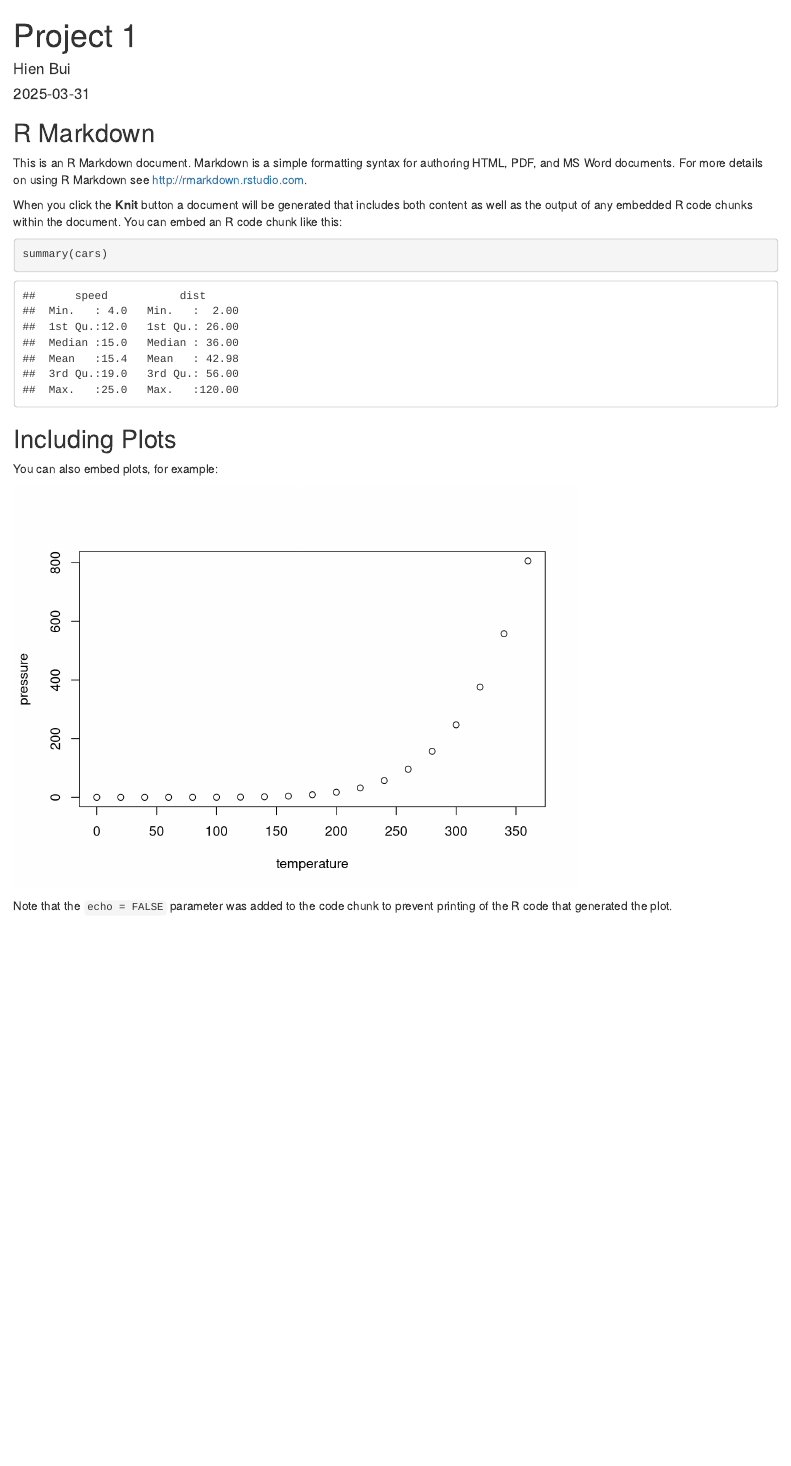
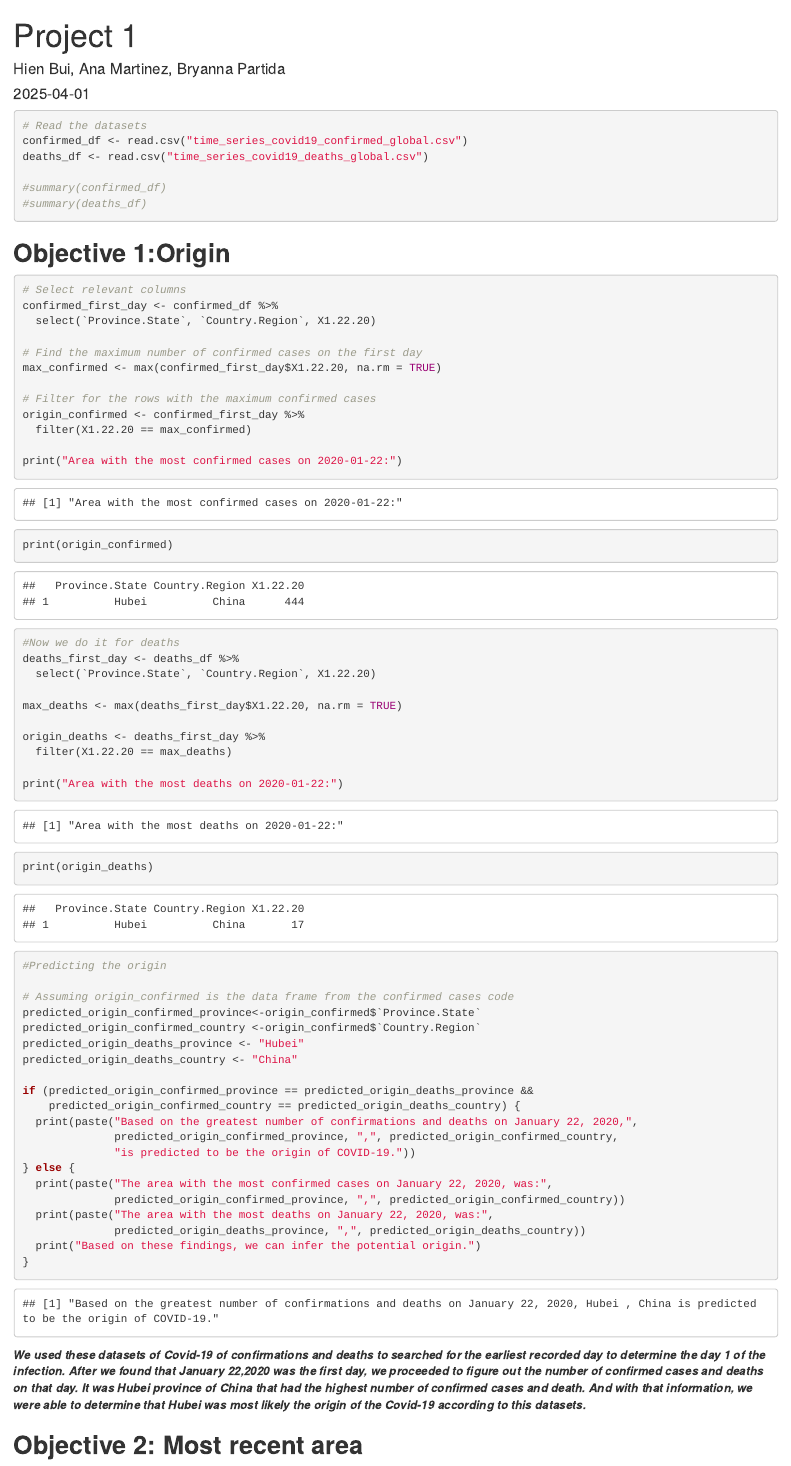
Before and after one commit to hbuui/R_Project1, an R Markdown document (project1.Rmd): the page in a window 1100 px wide, from its top. Rendered offline with R 4.5, knitr and Pandoc, with nearby package versions.

Commit message:
objective 1 completed.

````diff
--- a/project1.Rmd
+++ b/project1.Rmd
@@ -1,7 +1,7 @@
 ---
 title: "Project 1"
-author: "Hien Bui"
-date: "2025-03-31"
+author: "Hien Bui, Ana Martinez, Bryanna Partida"
+date: "2025-04-01"
 output: html_document
 ---
 
@@ -10,21 +14,67 @@ knitr::opts_chunk$set(echo = TRUE)
 ```
 
-## R Markdown
 
-This is an R Markdown document. Markdown is a simple formatting syntax for authoring HTML, PDF, and MS Word documents. For more details on using R Markdown see <http://rmarkdown.rstudio.com>.
+```{r}
+# Read the datasets
+confirmed_df <- read.csv("time_series_covid19_confirmed_global.csv")
+deaths_df <- read.csv("time_series_covid19_deaths_global.csv")
 
-When you click the **Knit** button a document will be generated that includes both content as well as the output of any embedded R code chunks within the document. You can embed an R code chunk like this:
+#summary(confirmed_df)
+#summary(deaths_df)
+```
+## **Objective 1:Origin**
+```{r}
+# Select relevant columns
+confirmed_first_day <- confirmed_df %>%
+  select(`Province.State`, `Country.Region`, X1.22.20)
 
-```{r cars}
-summary(cars)
+# Find the maximum number of confirmed cases on the first day
+max_confirmed <- max(confirmed_first_day$X1.22.20, na.rm = TRUE)
+
+# Filter for the rows with the maximum confirmed cases
+origin_confirmed <- confirmed_first_day %>%
+  filter(X1.22.20 == max_confirmed)
+
+print("Area with the most confirmed cases on 2020-01-22:")
+print(origin_confirmed)
+
+#Now we do it for deaths
+deaths_first_day <- deaths_df %>%
+  select(`Province.State`, `Country.Region`, X1.22.20)
+
+max_deaths <- max(deaths_first_day$X1.22.20, na.rm = TRUE)
+
+origin_deaths <- deaths_first_day %>%
+  filter(X1.22.20 == max_deaths)
+
+print("Area with the most deaths on 2020-01-22:")
+print(origin_deaths)
+
+#Predicting the origin
+
+# Assuming origin_confirmed is the data frame from the confirmed cases code
+predicted_origin_confirmed_province<-origin_confirmed$`Province.State`
+predicted_origin_confirmed_country <-origin_confirmed$`Country.Region`
+predicted_origin_deaths_province <- "Hubei"
+predicted_origin_deaths_country <- "China"
+
+if (predicted_origin_confirmed_province == predicted_origin_deaths_province &&
+    predicted_origin_confirmed_country == predicted_origin_deaths_country) {
+  print(paste("Based on the greatest number of confirmations and deaths on January 22, 2020,",
+              predicted_origin_confirmed_province, ",", predicted_origin_confirmed_country,
+              "is predicted to be the origin of COVID-19."))
+} else {
+  print(paste("The area with the most confirmed cases on January 22, 2020, was:",
+              predicted_origin_confirmed_province, ",", predicted_origin_confirmed_country))
+  print(paste("The area with the most deaths on January 22, 2020, was:",
+              predicted_origin_deaths_province, ",", predicted_origin_deaths_country))
+  print("Based on these findings, we can infer the potential origin.")
+}
 ```
 
-## Including Plots
+  ***We used these datasets of Covid-19 of confirmations and deaths to searched for the earliest recorded day to determine the day 1 of the infection. After we found that January 22,2020 was the first day, we proceeded to figure out the number of confirmed cases and deaths on that day. It was Hubei province of China that had the highest number of confirmed cases and death. And with that information, we were able to determine that Hubei was most likely the origin of the Covid-19 according to this datasets.***
 
-You can also embed plots, for example:
+## **Objective 2: Most recent area**
+```{r}
 
-```{r pressure, echo=FALSE}
-plot(pressure)
 ```
-
-Note that the `echo = FALSE` parameter was added to the code chunk to prevent printing of the R code that generated the plot.
````
Also changed, not shown: project1.html (added), project1.Rmd (4 more changed lines).
